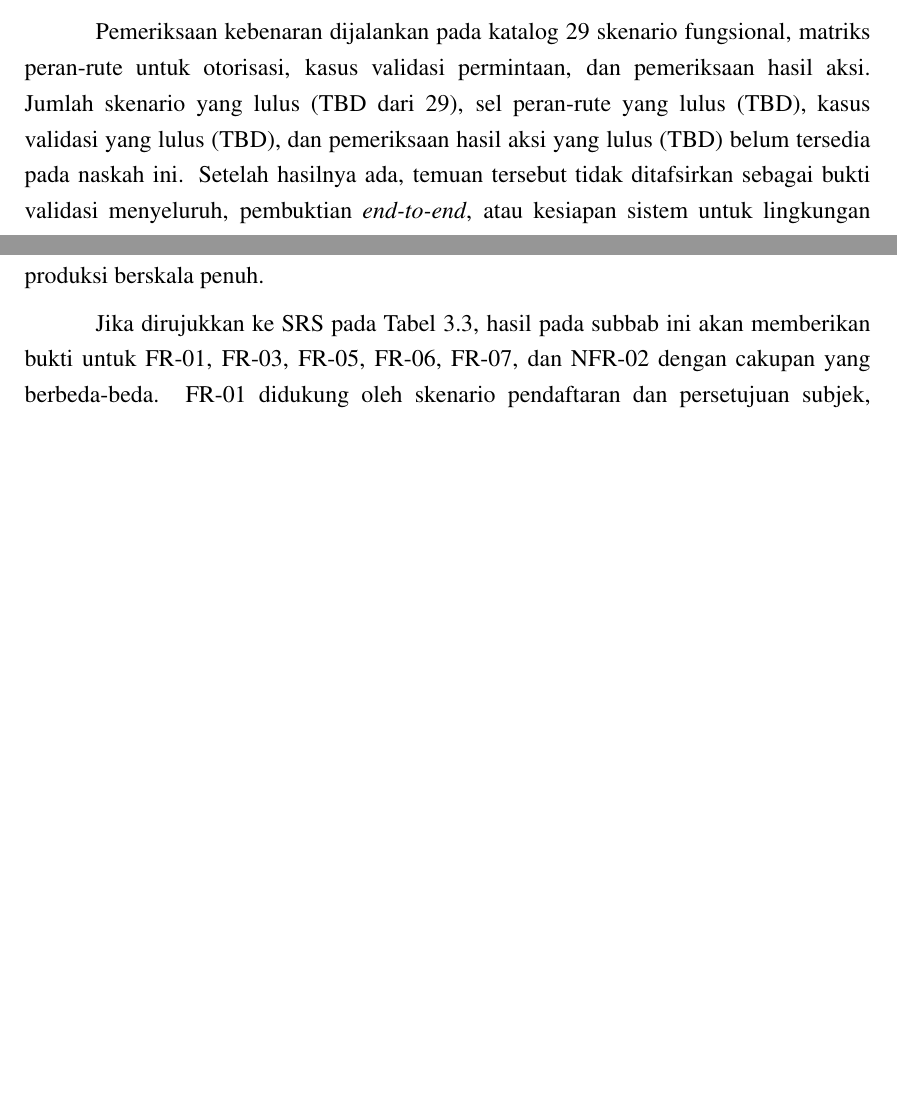
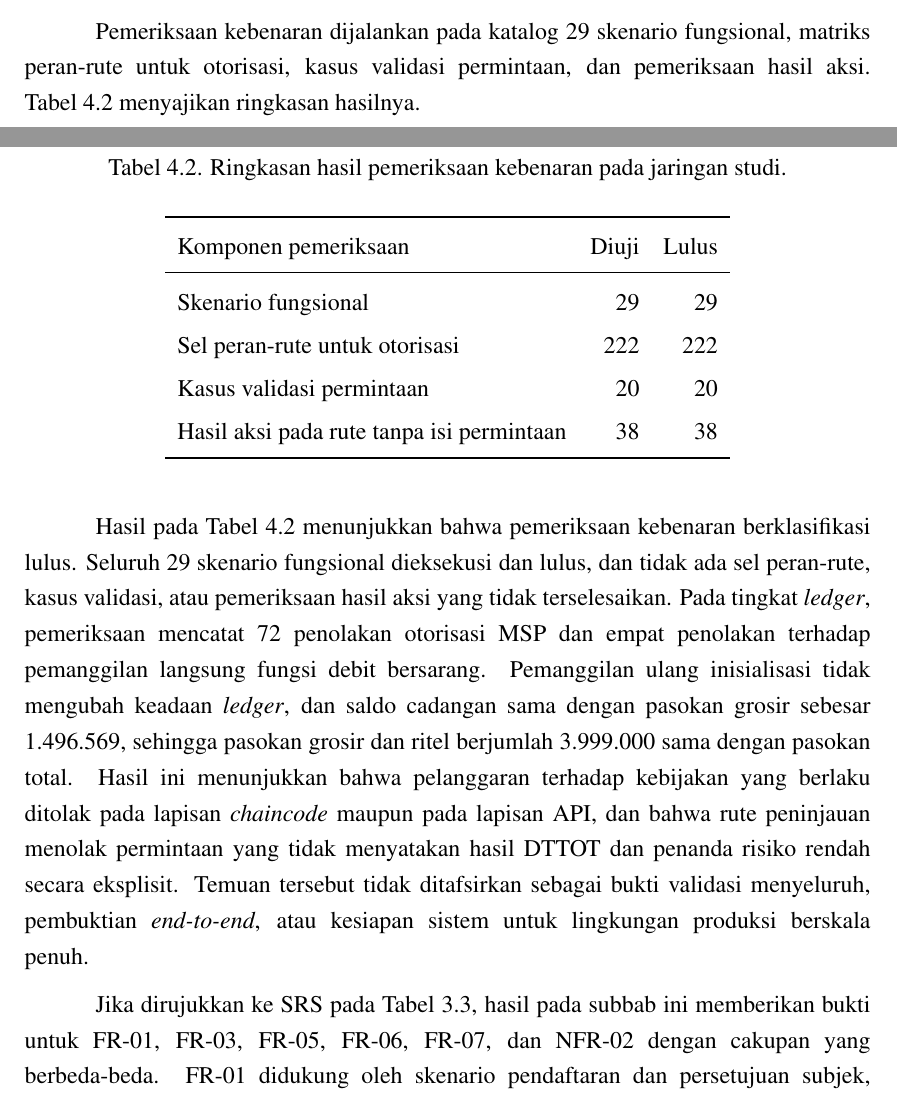
Before and after one commit to mfachrizalg/bi-coin, a LaTeX thesis (thesis/main.tex, which reads thesis/contents/chapter-4/chapter-4.tex): two parts of pages 97 and 98 of 115, joined at a grey line, cut so that both start at the same text, the shorter picture padded with empty space. The pictures show the PDF file thesis/main.pdf that the author committed with the source.

Commit message:
docs(thesis,paper): report CDD Sederhana correctness results
Bab IV and V and the paper now state the passing correctness check:
29/29 scenarios, 222/222 route-role cells, 20/20 validation cases,
38/38 action outcomes. Performance stays TBD. Abstract and Intisari
stay unedited until the performance numbers exist (gate).

```diff
--- a/thesis/contents/chapter-4/chapter-4.tex
+++ b/thesis/contents/chapter-4/chapter-4.tex
@@ -109,13 +109,31 @@ pembukaan dompet dan pembayaran, pendanaan dari cadangan, verifikasi, pembaruan,
 pembukaan pembatasan subjek, serta pencabutan status risiko rendah. Rincian hasil uji integrasi disajikan pada bagian akhir
 bab ini.
 
-% TODO(G-hasil): isi klasifikasi lulus/gagal dari run kebenaran yang memakai katalog 29 skenario setelah jaringan dipasang ulang. Jangan memakai angka katalog lama.
-Pemeriksaan kebenaran dijalankan pada katalog 29 skenario fungsional, matriks peran-rute untuk otorisasi, kasus validasi permintaan, dan pemeriksaan hasil aksi. Jumlah skenario yang lulus (TBD dari 29), sel peran-rute yang lulus (TBD), kasus validasi yang lulus (TBD), dan pemeriksaan hasil aksi yang lulus (TBD) belum tersedia pada naskah ini. Setelah hasilnya ada, temuan tersebut tidak ditafsirkan sebagai
+Pemeriksaan kebenaran dijalankan pada katalog 29 skenario fungsional, matriks peran-rute untuk otorisasi, kasus validasi permintaan, dan pemeriksaan hasil aksi. Tabel~\ref{tab:ch4-ringkasan-kebenaran} menyajikan ringkasan hasilnya.
+
+\begin{table}[H]
+\caption{Ringkasan hasil pemeriksaan kebenaran pada jaringan studi.}
+\label{tab:ch4-ringkasan-kebenaran}
+\vspace{0.5em}
+\centering
+\begin{tabular}{lrr}
+\toprule
+Komponen pemeriksaan & Diuji & Lulus \\
+\midrule
+Skenario fungsional & 29 & 29 \\
+Sel peran-rute untuk otorisasi & 222 & 222 \\
+Kasus validasi permintaan & 20 & 20 \\
+Hasil aksi pada rute tanpa isi permintaan & 38 & 38 \\
+\bottomrule
+\end{tabular}
+\end{table}
+
+Hasil pada Tabel~\ref{tab:ch4-ringkasan-kebenaran} menunjukkan bahwa pemeriksaan kebenaran berklasifikasi lulus. Seluruh 29 skenario fungsional dieksekusi dan lulus, dan tidak ada sel peran-rute, kasus validasi, atau pemeriksaan hasil aksi yang tidak terselesaikan. Pada tingkat \textit{ledger}, pemeriksaan mencatat 72 penolakan otorisasi MSP dan empat penolakan terhadap pemanggilan langsung fungsi debit bersarang. Pemanggilan ulang inisialisasi tidak mengubah keadaan \textit{ledger}, dan saldo cadangan sama dengan pasokan grosir sebesar 1.496.569, sehingga pasokan grosir dan ritel berjumlah 3.999.000 sama dengan pasokan total. Hasil ini menunjukkan bahwa pelanggaran terhadap kebijakan yang berlaku ditolak pada lapisan \textit{chaincode} maupun pada lapisan API, dan bahwa rute peninjauan menolak permintaan yang tidak menyatakan hasil DTTOT dan penanda risiko rendah secara eksplisit. Temuan tersebut tidak ditafsirkan sebagai
 bukti validasi menyeluruh, pembuktian \textit{end-to-end}, atau kesiapan sistem untuk
 lingkungan produksi berskala penuh.
 
 Jika dirujukkan ke SRS pada Tabel~\ref{tab:srs-verifikasi}, hasil pada subbab ini
-akan memberikan bukti untuk FR-01, FR-03, FR-05, FR-06, FR-07, dan NFR-02 dengan cakupan yang
+memberikan bukti untuk FR-01, FR-03, FR-05, FR-06, FR-07, dan NFR-02 dengan cakupan yang
 berbeda-beda. FR-01 didukung oleh skenario pendaftaran dan persetujuan subjek, pembatasan dan pembukaan pembatasan subjek, serta pendanaan dari
 cadangan, sedangkan penghentian peserta belum tercakup. FR-02
 belum didukung oleh pengukuran kinerja, karena beban kerja penerbitan (\texttt{issue}) belum diukur. FR-03 didukung oleh skenario yang menunjukkan penolakan transaksi moneter dan pembayaran
@@ -246,5 +264,3 @@ Gambar~\ref{fig:ch3-study-sequence-conversion}, dan
 Gambar~\ref{fig:ch3-study-sequence-transfer}. Hasil pengujian berikut
 mengevaluasi alur kontrol sintetis tersebut.
 
-% TODO(G-hasil): isi jumlah skenario lulus dari run kebenaran dengan katalog 29 skenario. Tambahkan hasil uji pemantauan (peringatan R1 sampai R3) bila run integrasi memuatnya.
-Uji integrasi sintetis pada jaringan menjalankan 29 skenario fungsional, dan jumlah yang lulus (TBD dari 29) belum tersedia pada naskah ini. Skenario tersebut mencakup pendaftaran subjek dan gerbang CDD sederhana, verifikasi, pembaruan, dan penutupan subjek, pencabutan status risiko rendah, alur
@@ -256 +273,2 @@ kebijakan yang berlaku. \textit{Unit test} pada ketiga modul \textit{chaincode}
 
+Hasil ini hanya menunjukkan perilaku fungsional pada skenario sintetis yang diuji,
```
Also changed, not shown: paper/main.tex (+4 -4 lines), thesis/contents/chapter-5/chapter-5.tex (+2 -3 lines), paper/main.pdf, thesis/main.pdf, thesis/contents/chapter-4/chapter-4.tex (6 more changed lines).
